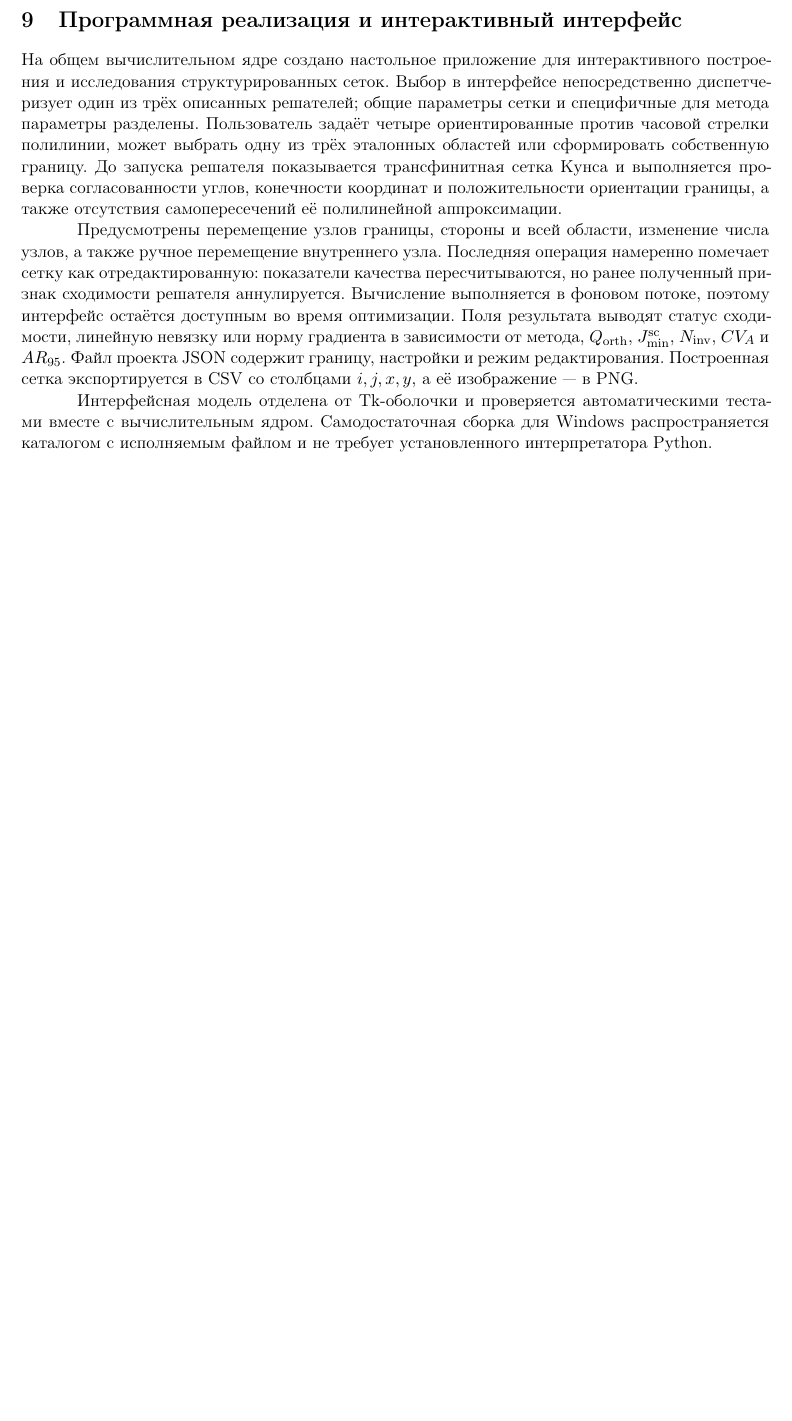
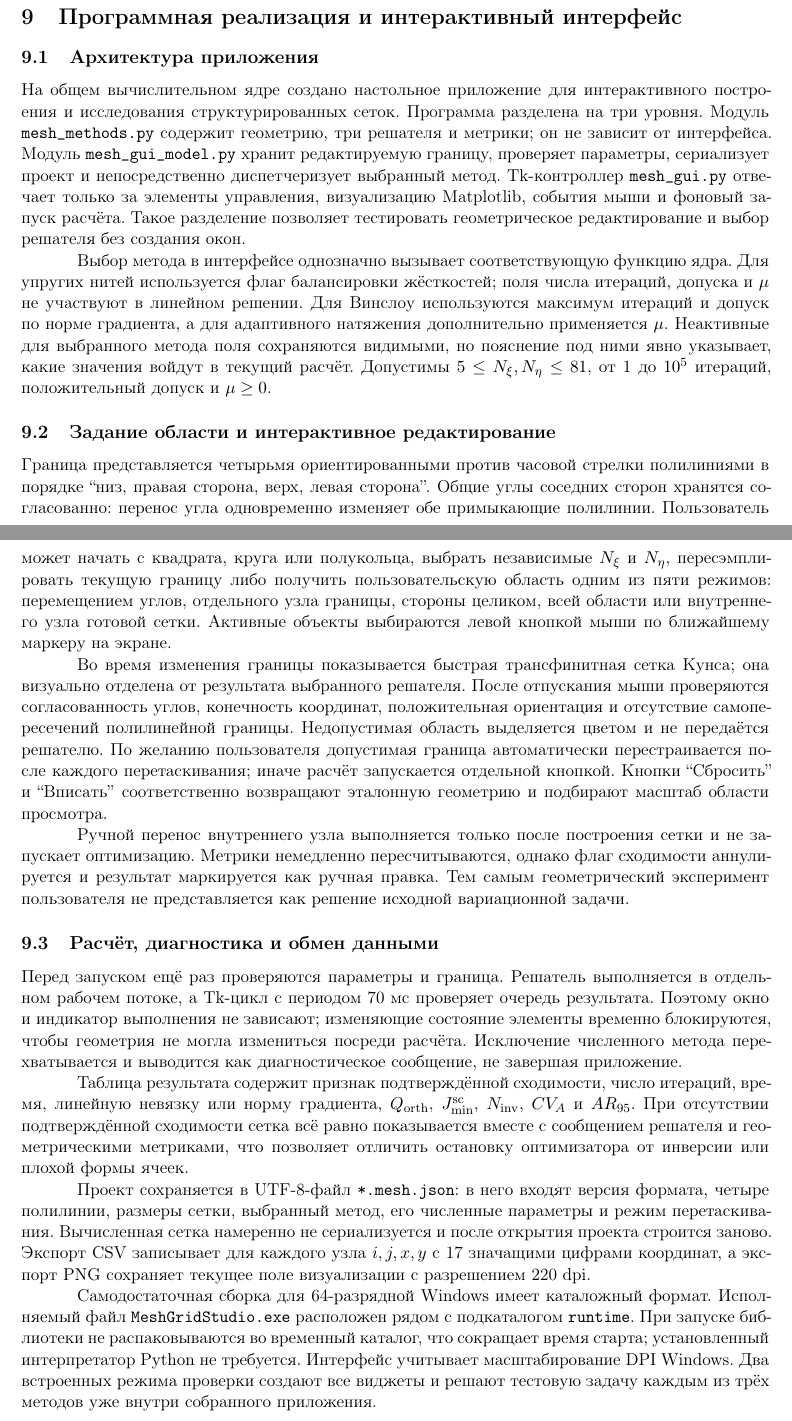
Before and after one commit to jabrailkhalil/MeshGridStudio, a LaTeX paper (article.tex): part of page 11 of 13 before the commit and two parts of pages 11 and 12 of 14 after it, the two joined at a grey line, cut so that both start at the same text, the shorter picture padded with empty space. Compiled offline with pdfLaTeX.

Commit message:
Expand application documentation

```diff
--- a/article.tex
+++ b/article.tex
@@ -877,35 +877,93 @@ JSON с версиями библиотек, параметрами, невяз
 
 \section{Программная реализация и интерактивный интерфейс}
 
+\subsection{Архитектура приложения}
+
 На общем вычислительном ядре создано настольное приложение для
 интерактивного построения и исследования структурированных сеток.
-Выбор в интерфейсе непосредственно диспетчеризует один из трёх
-описанных решателей; общие параметры сетки и специфичные для метода
-параметры разделены. Пользователь задаёт четыре ориентированные против
-часовой стрелки полилинии, может выбрать одну из трёх эталонных
-областей или сформировать собственную границу. До запуска решателя
-показывается трансфинитная сетка Кунса и выполняется проверка
-согласованности углов, конечности координат и положительности
-ориентации границы, а также отсутствия самопересечений её полилинейной
-аппроксимации.
+Программа разделена на три уровня. Модуль \texttt{mesh\_methods.py}
+содержит геометрию, три решателя и метрики; он не зависит от
+интерфейса. Модуль \texttt{mesh\_gui\_model.py} хранит редактируемую
+границу, проверяет параметры, сериализует проект и непосредственно
+диспетчеризует выбранный метод. Tk-контроллер
+\texttt{mesh\_gui.py} отвечает только за элементы управления,
+визуализацию Matplotlib, события мыши и фоновый запуск расчёта. Такое
+разделение позволяет тестировать геометрическое редактирование и выбор
+решателя без создания окон.
 
-Предусмотрены перемещение узлов границы, стороны и всей области,
-изменение числа узлов, а также ручное перемещение внутреннего узла.
-Последняя операция намеренно помечает сетку как отредактированную:
-показатели качества пересчитываются, но ранее полученный признак
-сходимости решателя аннулируется. Вычисление выполняется в фоновом
-потоке, поэтому интерфейс остаётся доступным во время оптимизации.
-Поля результата выводят статус сходимости, линейную невязку или норму
-градиента в зависимости от метода,
+Выбор метода в интерфейсе однозначно вызывает соответствующую функцию
+ядра. Для упругих нитей используется флаг балансировки жёсткостей; поля
+числа итераций, допуска и \(\mu\) не участвуют в линейном решении. Для
+Винслоу используются максимум итераций и допуск по норме градиента, а
+для адаптивного натяжения дополнительно применяется \(\mu\). Неактивные
+для выбранного метода поля сохраняются видимыми, но пояснение под ними
+явно указывает, какие значения войдут в текущий расчёт. Допустимы
+\(5\le N_\xi,N_\eta\le81\), от 1 до \(10^5\) итераций, положительный
+допуск и \(\mu\ge0\).
+
+\subsection{Задание области и интерактивное редактирование}
+
+Граница представляется четырьмя ориентированными против часовой стрелки
+полилиниями в порядке ``низ, правая сторона, верх, левая сторона''.
+Общие углы соседних сторон хранятся согласованно: перенос угла
+одновременно изменяет обе примыкающие полилинии. Пользователь может
+начать с квадрата, круга или полукольца, выбрать независимые
+\(N_\xi\) и \(N_\eta\), пересэмплировать текущую границу либо получить
+пользовательскую область одним из пяти режимов:
+перемещением углов, отдельного узла границы, стороны целиком, всей
+области или внутреннего узла готовой сетки. Активные объекты выбираются
+левой кнопкой мыши по ближайшему маркеру на экране.
+
+Во время изменения границы показывается быстрая трансфинитная сетка
+Кунса; она визуально отделена от результата выбранного решателя. После
+отпускания мыши проверяются согласованность углов, конечность координат,
+положительная ориентация и отсутствие самопересечений полилинейной
+границы. Недопустимая область выделяется цветом и не передаётся
+решателю. По желанию пользователя допустимая граница автоматически
+перестраивается после каждого перетаскивания; иначе расчёт запускается
+отдельной кнопкой. Кнопки ``Сбросить'' и ``Вписать'' соответственно
+возвращают эталонную геометрию и подбирают масштаб области просмотра.
+
+Ручной перенос внутреннего узла выполняется только после построения
+сетки и не запускает оптимизацию. Метрики немедленно пересчитываются,
+однако флаг сходимости аннулируется и результат маркируется как ручная
+правка. Тем самым геометрический эксперимент пользователя не
+представляется как решение исходной вариационной задачи.
+
+\subsection{Расчёт, диагностика и обмен данными}
+
+Перед запуском ещё раз проверяются параметры и граница. Решатель
+выполняется в отдельном рабочем потоке, а Tk-цикл с периодом 70 мс
+проверяет очередь результата. Поэтому окно и индикатор выполнения не
+зависают; изменяющие состояние элементы временно блокируются, чтобы
+геометрия не могла измениться посреди расчёта. Исключение численного
+метода перехватывается и выводится как диагностическое сообщение, не
+завершая приложение.
+
+Таблица результата содержит признак подтверждённой сходимости, число
+итераций, время, линейную невязку или норму градиента,
 \(Q_{\mathrm{orth}}\), \(\Jsc\), \(N_{\mathrm{inv}}\), \(CV_A\) и
-\(AR_{95}\). Файл проекта JSON содержит границу, настройки и режим
-редактирования. Построенная сетка экспортируется в CSV со столбцами
-\(i,j,x,y\), а её изображение --- в PNG.
+\(AR_{95}\). При отсутствии подтверждённой сходимости сетка всё равно
+показывается вместе с сообщением решателя и геометрическими метриками,
+что позволяет отличить остановку оптимизатора от инверсии или плохой
+формы ячеек.
 
-Интерфейсная модель отделена от Tk-оболочки и проверяется
-автоматическими тестами вместе с вычислительным ядром. Самодостаточная
-сборка для Windows распространяется каталогом с исполняемым файлом и
-не требует установленного интерпретатора Python.
+Проект сохраняется в UTF-8-файл \texttt{*.mesh.json}: в него входят
+версия формата, четыре полилинии, размеры сетки, выбранный метод, его
+численные параметры и режим перетаскивания. Вычисленная сетка
+намеренно не сериализуется и после открытия проекта строится заново.
+Экспорт CSV записывает для каждого узла \(i,j,x,y\) с 17 значащими
+цифрами координат, а экспорт PNG сохраняет текущее поле визуализации с
+разрешением 220 dpi.
+
+Самодостаточная сборка для 64-разрядной Windows имеет каталожный формат.
+Исполняемый файл \texttt{MeshGridStudio.exe} расположен рядом с
+подкаталогом \texttt{runtime}. При запуске библиотеки не распаковываются во
+временный каталог, что сокращает время старта; установленный
+интерпретатор Python не требуется. Интерфейс учитывает масштабирование
+DPI Windows. Два встроенных режима проверки создают все виджеты и
+решают тестовую задачу каждым из трёх методов уже внутри собранного
+приложения.
 
 \begin{figure}[H]
 \centering
```
Also changed, not shown: mesh_grid_studio_version.txt (+4 -4 lines), README.md, output/pdf/article.pdf, 1 other file.
